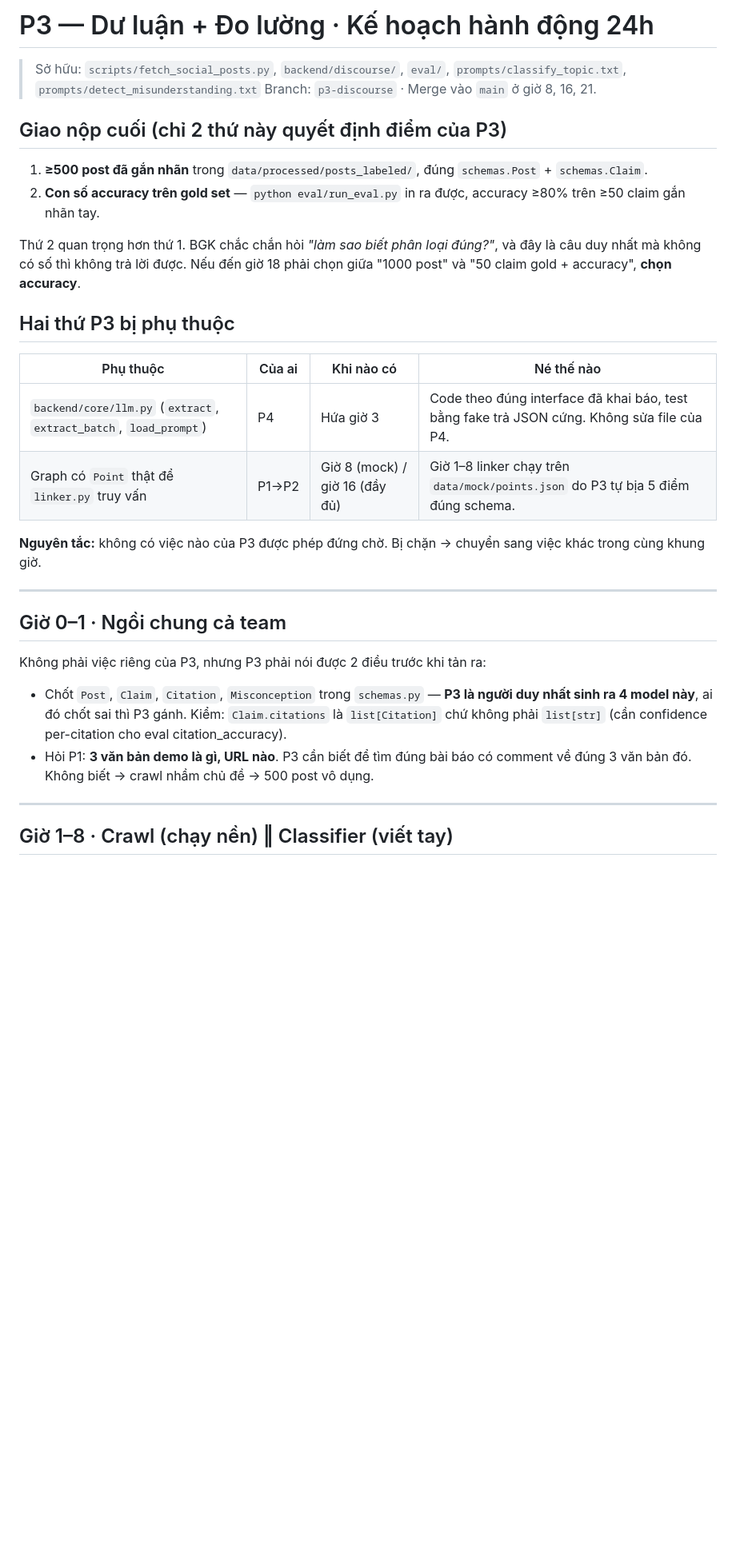
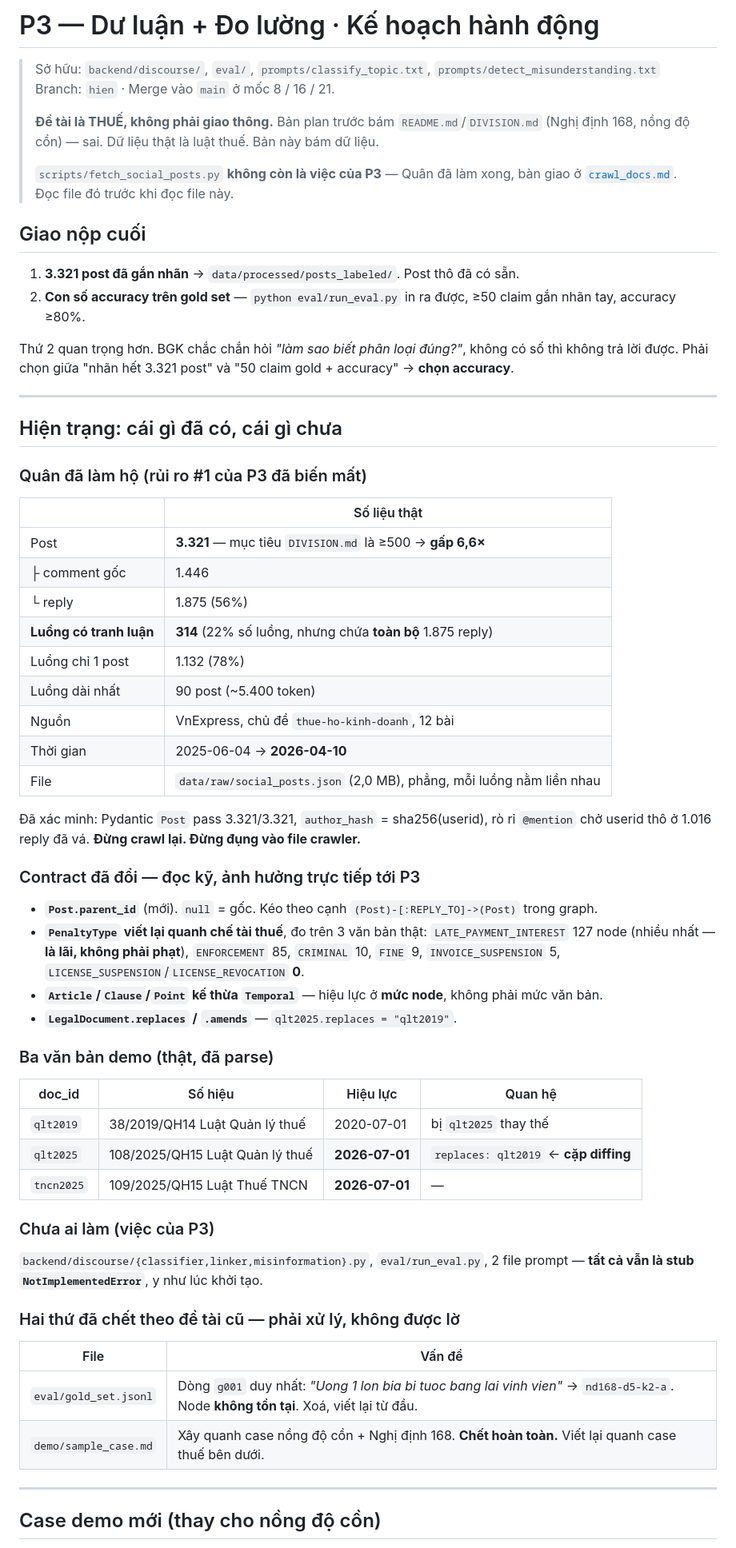
Before and after one commit to dlxik/LAWGIC--L-GPT6.7--VAIC2026, a Markdown page: P3_PLAN.md, the part around one of its changes. Shown at 80% size. GitHub-like rendering; blank space fills up the shorter version.

```diff
--- a/P3_PLAN.md
+++ b/P3_PLAN.md
@@ -1,36 +1,73 @@
-# P3 — Dư luận + Đo lường · Kế hoạch hành động 24h
+# P3 — Dư luận + Đo lường · Kế hoạch hành động
 
-> Sở hữu: `scripts/fetch_social_posts.py`, `backend/discourse/`, `eval/`, `prompts/classify_topic.txt`, `prompts/detect_misunderstanding.txt`
-> Branch: `p3-discourse` · Merge vào `main` ở giờ 8, 16, 21.
+> Sở hữu: `backend/discourse/`, `eval/`, `prompts/classify_topic.txt`, `prompts/detect_misunderstanding.txt`
+> Branch: `hien` · Merge vào `main` ở mốc 8 / 16 / 21.
+>
+> **Đề tài là THUẾ, không phải giao thông.** Bản plan trước bám `README.md`/`DIVISION.md`
+> (Nghị định 168, nồng độ cồn) — sai. Dữ liệu thật là luật thuế. Bản này bám dữ liệu.
+>
+> `scripts/fetch_social_posts.py` **không còn là việc của P3** — Quân đã làm xong, bàn giao
+> ở [`crawl_docs.md`](crawl_docs.md). Đọc file đó trước khi đọc file này.
 
-## Giao nộp cuối (chỉ 2 thứ này quyết định điểm của P3)
+## Giao nộp cuối
 
-1. **≥500 post đã gắn nhãn** trong `data/processed/posts_labeled/`, đúng `schemas.Post` + `schemas.Claim`.
-2. **Con số accuracy trên gold set** — `python eval/run_eval.py` in ra được, accuracy ≥80% trên ≥50 claim gắn nhãn tay.
+1. **3.321 post đã gắn nhãn** → `data/processed/posts_labeled/`. Post thô đã có sẵn.
+2. **Con số accuracy trên gold set** — `python eval/run_eval.py` in ra được, ≥50 claim gắn nhãn tay, accuracy ≥80%.
 
-Thứ 2 quan trọng hơn thứ 1. BGK chắc chắn hỏi *"làm sao biết phân loại đúng?"*, và
-đây là câu duy nhất mà không có số thì không trả lời được. Nếu đến giờ 18 phải chọn
-giữa "1000 post" và "50 claim gold + accuracy", **chọn accuracy**.
-
-## Hai thứ P3 bị phụ thuộc
-
-| Phụ thuộc | Của ai | Khi nào có | Né thế nào |
-|---|---|---|---|
-| `backend/core/llm.py` (`extract`, `extract_batch`, `load_prompt`) | P4 | Hứa giờ 3 | Code theo đúng interface đã khai báo, test bằng fake trả JSON cứng. Không sửa file của P4. |
-| Graph có `Point` thật để `linker.py` truy vấn | P1→P2 | Giờ 8 (mock) / giờ 16 (đầy đủ) | Giờ 1–8 linker chạy trên `data/mock/points.json` do P3 tự bịa 5 điểm đúng schema. |
-
-**Nguyên tắc:** không có việc nào của P3 được phép đứng chờ. Bị chặn → chuyển sang việc khác trong cùng khung giờ.
+Thứ 2 quan trọng hơn. BGK chắc chắn hỏi *"làm sao biết phân loại đúng?"*, không có số thì không trả lời được.
+Phải chọn giữa "nhãn hết 3.321 post" và "50 claim gold + accuracy" → **chọn accuracy**.
 
 ---
 
-## Giờ 0–1 · Ngồi chung cả team
+## Hiện trạng: cái gì đã có, cái gì chưa
 
-Không phải việc riêng của P3, nhưng P3 phải nói được 2 điều trước khi tản ra:
+### Quân đã làm hộ (rủi ro #1 của P3 đã biến mất)
 
-- Chốt `Post`, `Claim`, `Citation`, `Misconception` trong `schemas.py` — **P3 là người duy nhất sinh ra 4 model này**, ai đó chốt sai thì P3 gánh. Kiểm: `Claim.citations` là `list[Citation]` chứ không phải `list[str]` (cần confidence per-citation cho eval citation_accuracy).
-- Hỏi P1: **3 văn bản demo là gì, URL nào**. P3 cần biết để tìm đúng bài báo có comment về đúng 3 văn bản đó. Không biết → crawl nhầm chủ đề → 500 post vô dụng.
+| | Số liệu thật |
+|---|---|
+| Post | **3.321** — mục tiêu `DIVISION.md` là ≥500 → **gấp 6,6×** |
+| ├ comment gốc | 1.446 |
+| └ reply | 1.875 (56%) |
+| **Luồng có tranh luận** | **314** (22% số luồng, nhưng chứa **toàn bộ** 1.875 reply) |
+| Luồng chỉ 1 post | 1.132 (78%) |
+| Luồng dài nhất | 90 post (~5.400 token) |
+| Nguồn | VnExpress, chủ đề `thue-ho-kinh-doanh`, 12 bài |
+| Thời gian | 2025-06-04 → **2026-04-10** |
+| File | `data/raw/social_posts.json` (2,0 MB), phẳng, mỗi luồng nằm liền nhau |
+
+Đã xác minh: Pydantic `Post` pass 3.321/3.321, `author_hash` = sha256(userid), rò rỉ `@mention`
+chở userid thô ở 1.016 reply đã vá. **Đừng crawl lại. Đừng đụng vào file crawler.**
+
+### Contract đã đổi — đọc kỹ, ảnh hưởng trực tiếp tới P3
+
+- **`Post.parent_id`** (mới). `null` = gốc. Kéo theo cạnh `(Post)-[:REPLY_TO]->(Post)` trong graph.
+- **`PenaltyType` viết lại quanh chế tài thuế**, đo trên 3 văn bản thật:
+  `LATE_PAYMENT_INTEREST` 127 node (nhiều nhất — **là lãi, không phải phạt**), `ENFORCEMENT` 85,
+  `CRIMINAL` 10, `FINE` 9, `INVOICE_SUSPENSION` 5, `LICENSE_SUSPENSION`/`LICENSE_REVOCATION` **0**.
+- **`Article`/`Clause`/`Point` kế thừa `Temporal`** — hiệu lực ở **mức node**, không phải mức văn bản.
+- **`LegalDocument.replaces` / `.amends`** — `qlt2025.replaces = "qlt2019"`.
+
+### Ba văn bản demo (thật, đã parse)
+
+| doc_id | Số hiệu | Hiệu lực | Quan hệ |
+|---|---|---|---|
+| `qlt2019` | 38/2019/QH14 Luật Quản lý thuế | 2020-07-01 | bị `qlt2025` thay thế |
+| `qlt2025` | 108/2025/QH15 Luật Quản lý thuế | **2026-07-01** | `replaces: qlt2019` ← **cặp diffing** |
+| `tncn2025` | 109/2025/QH15 Luật Thuế TNCN | **2026-07-01** | — |
+
+### Chưa ai làm (việc của P3)
+
+`backend/discourse/{classifier,linker,misinformation}.py`, `eval/run_eval.py`,
+2 file prompt — **tất cả vẫn là stub `NotImplementedError`**, y như lúc khởi tạo.
+
+### Hai thứ đã chết theo đề tài cũ — phải xử lý, không được lờ
+
+| File | Vấn đề |
+|---|---|
+| `eval/gold_set.jsonl` | Dòng `g001` duy nhất: *"Uong 1 lon bia bi tuoc bang lai vinh vien"* → `nd168-d5-k2-a`. Node **không tồn tại**. Xoá, viết lại từ đầu. |
+| `demo/sample_case.md` | Xây quanh case nồng độ cồn + Nghị định 168. **Chết hoàn toàn.** Viết lại quanh case thuế bên dưới. |
 
 ---
 
-## Giờ 1–8 · Crawl (chạy nền) ‖ Classifier (viết tay)
+## Case demo mới (thay cho nồng độ cồn)
 
```
Also changed, not shown: other parts of P3_PLAN.md (+153 -124 lines).
